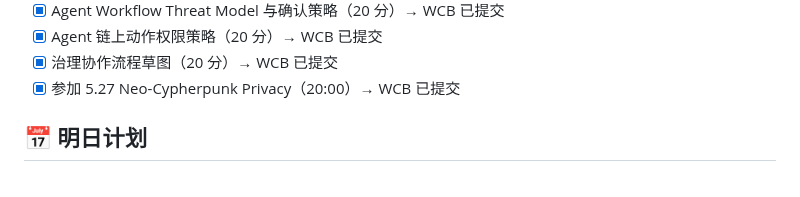
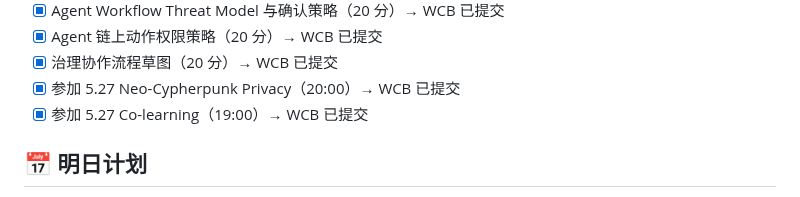
Before and after one commit to tiyadegure/ai-web3-school-cohort-0, a Markdown page: daily/2026-05-26.md, the part around the change. Drawn GitHub-style.

Commit message:
fix: daily note 补充 Co-learning 活动

```diff
--- a/daily/2026-05-26.md
+++ b/daily/2026-05-26.md
@@ -219,6 +219,7 @@
 - [x] Agent 链上动作权限策略（20 分）→ WCB 已提交
 - [x] 治理协作流程草图（20 分）→ WCB 已提交
 - [x] 参加 5.27 Neo-Cypherpunk Privacy（20:00）→ WCB 已提交
+- [x] 参加 5.27 Co-learning（19:00）→ WCB 已提交
 
 ## 📅 明日计划
 
```
